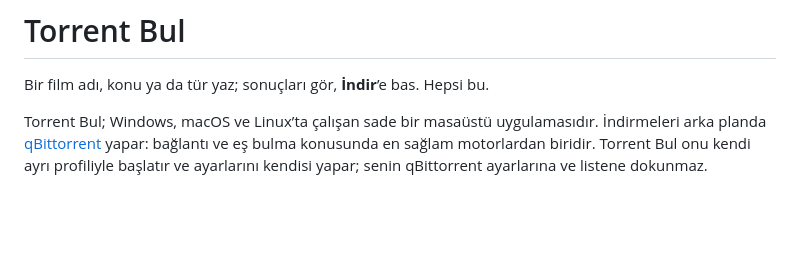
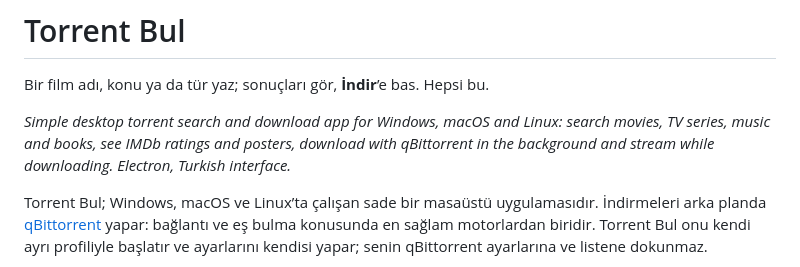
Before and after one commit to kaptanoguz/torrent, a Markdown page: README.md, the part around the change. Rendered like a GitHub page; blank space fills up the shorter version.

Commit message:
Add an English summary to the README for search
Co-Authored-By: Claude Opus 5.5 <noreply@anthropic.com>
Claude-Session: https://claude.ai/code/session_01Du41fdNWKCViEEjejGvV8B

```diff
--- a/README.md
+++ b/README.md
@@ -1,6 +1,8 @@
 # Torrent Bul
 
 Bir film adı, konu ya da tür yaz; sonuçları gör, **İndir**’e bas. Hepsi bu.
+
+*Simple desktop torrent search and download app for Windows, macOS and Linux: search movies, TV series, music and books, see IMDb ratings and posters, download with qBittorrent in the background and stream while downloading. Electron, Turkish interface.*
 
 Torrent Bul; Windows, macOS ve Linux’ta çalışan sade bir masaüstü uygulamasıdır. İndirmeleri arka planda [qBittorrent](https://www.qbittorrent.org) yapar: bağlantı ve eş bulma konusunda en sağlam motorlardan biridir. Torrent Bul onu kendi ayrı profiliyle başlatır ve ayarlarını kendisi yapar; senin qBittorrent ayarlarına ve listene dokunmaz.
 
```
